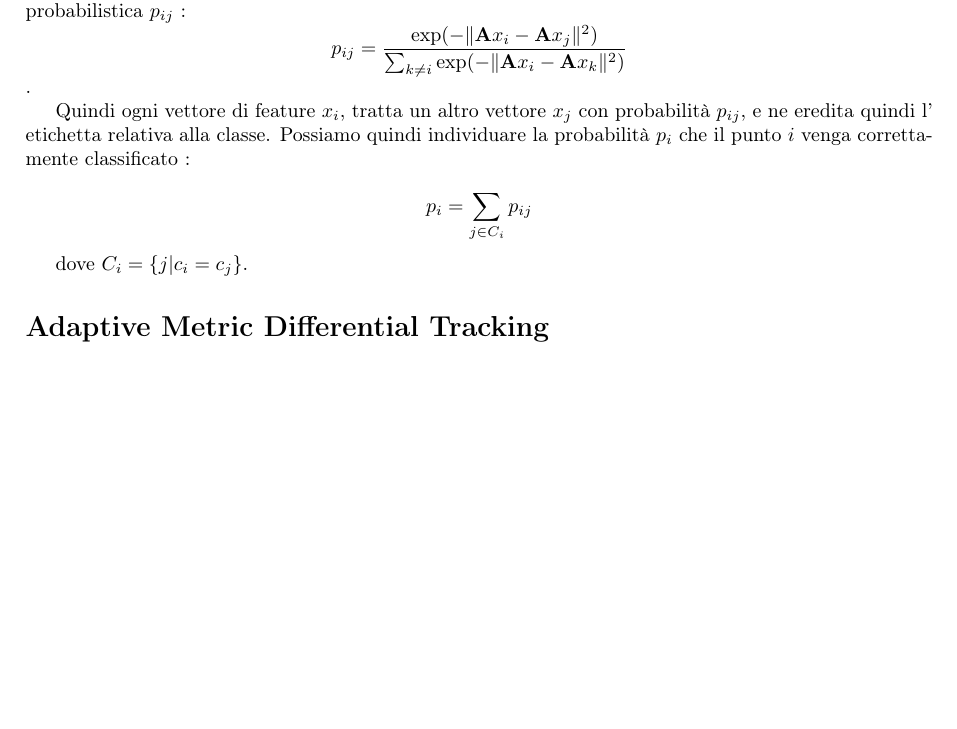
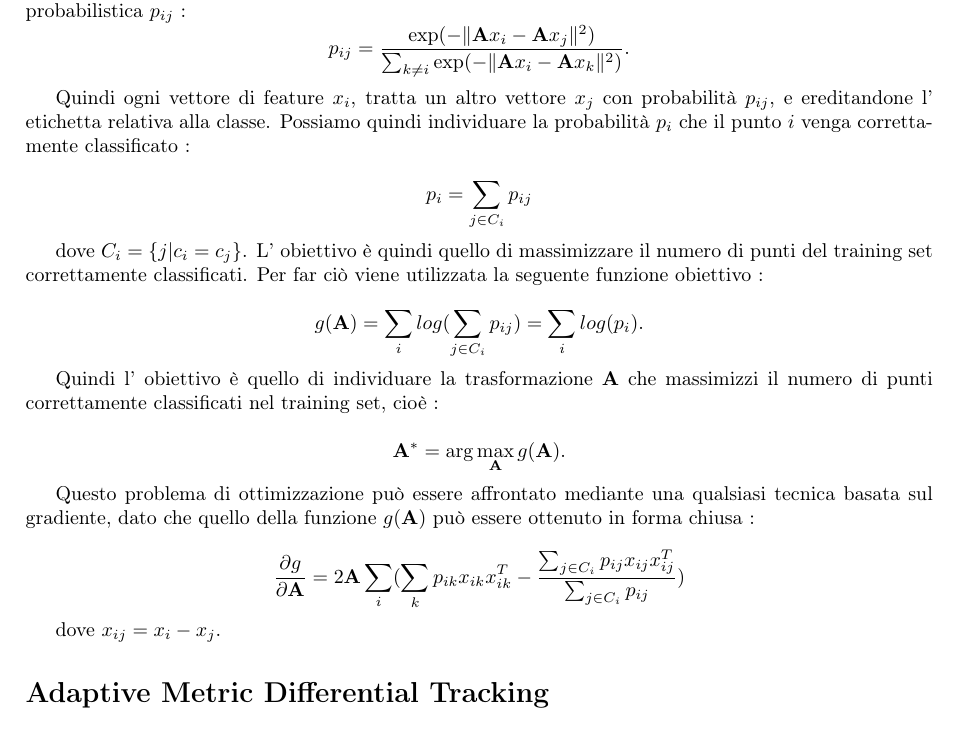
Before and after one commit to JoycelynJoycelyn/metric-differential-tracking, a LaTeX document (relazionelab.tex): part of page 2 of 3, cut so that both start at the same text, the shorter picture padded with empty space. Compiled offline with pdfLaTeX; the source files are stored in an older character set and shown here as Unicode.

Commit message:
update .tex relazione

```diff
--- a/relazionelab.tex
+++ b/relazionelab.tex
@@ -62,13 +62,25 @@
 %%mettere immagine di esempio
 \vspace{0.5cm}
 In base ai dati acquisiti, il tracker è in grado di eseguire una classificazione accurata, oltre a non avere problemi legati all' individuazione di falsi positivi. La matrice $\mathbf{A}$  permette di ottenere le migliori performance di classificazione, per un classificatore di tipo Nearest Neighbour (k-NN), nel nuovo spazio a $d$ dimensioni. Il classificatore esegue una predizione sulla classe di un dato in ingresso in basse alle informazioni sui k dati più vicini, in base a una metrica data. Questo metodo non è comunque differenziabile rispetto ad $\mathbf{A}$, per questo viene utilizzata una rappresentazione più semplice dei nearest neighbours. Dato l' insieme di vettori del training set $x_1, x_2, ... , x_n \ \mathcal{2} \ \mathbb{R}^m$, con le corrispondenti etichette  delle relative classi $c_1,c_2, ... , c_n$, si misura la relazione di vicinanza tra due coppie di vettori $x_i$ e $x_j$ mediante una misura probabilistica $p_{ij}$ :
-$$p_{ij} = \frac{\text{exp}(-\| \mathbf{A}x_i - \mathbf{A}x_j  \| ^2)}{ \sum_{k \neq i} \text{exp}(-\| \mathbf{A}x_i - \mathbf{A}x_k  \| ^2)}$$.
+$$p_{ij} = \frac{\text{exp}(-\| \mathbf{A}x_i - \mathbf{A}x_j  \| ^2)}{ \sum_{k \neq i} \text{exp}(-\| \mathbf{A}x_i - \mathbf{A}x_k  \| ^2)}.$$
 
-Quindi ogni vettore di feature $x_i$,  tratta un altro vettore $x_j$ con probabilità $p_{ij}$, e ne eredita quindi l' etichetta relativa alla classe. Possiamo quindi individuare la probabilità $p_i$ che il punto $i$ venga correttamente classificato :
+Quindi ogni vettore di feature $x_i$,  tratta un altro vettore $x_j$ con probabilità $p_{ij}$, e ereditandone l' etichetta relativa alla classe. Possiamo quindi individuare la probabilità $p_i$ che il punto $i$ venga correttamente classificato :
 
 $$p_i=\sum_{j \mathcal{2} C_i} p_{ij}$$
 
-dove $C_i = \{ j | c_i = c_j \}$.
+dove $C_i = \{ j | c_i = c_j \}$. L' obiettivo è quindi quello di massimizzare il numero di punti del training set correttamente classificati. Per far ciò viene utilizzata la seguente funzione obiettivo :
+
+$$ g(\mathbf{A}) = \sum_i log( \sum_{j \mathcal{2} C_i} p_{ij}) = \sum_i log(p_i) .$$
+
+Quindi l' obiettivo è quello di individuare la trasformazione $\mathbf{A}$ che massimizzi il numero di punti correttamente classificati nel training set, cioè :
+
+$$\mathbf{A^*} = \arg \max_{\mathbf{A}} g(\mathbf{A}).$$
+
+Questo problema di ottimizzazione può essere affrontato mediante una qualsiasi tecnica basata sul gradiente, dato che quello della funzione $ g(\mathbf{A})$ può essere ottenuto in forma chiusa :
+
+$$ \frac{\partial g}{\partial \mathbf{A}}  = 2\mathbf{A} \sum_i (\sum_k  p_{ik} x_{ik} x_{ik}^T - \frac{\sum_{j \mathcal{2} C_i} p_{ij}x_{ij}x_{ij}^T}{\sum_{j \mathcal{2} C_i} p_{ij}})$$
+
+dove $x_{ij} = x_i - x_j$.
 
 %%da chiarire ? e concludere
 
```
